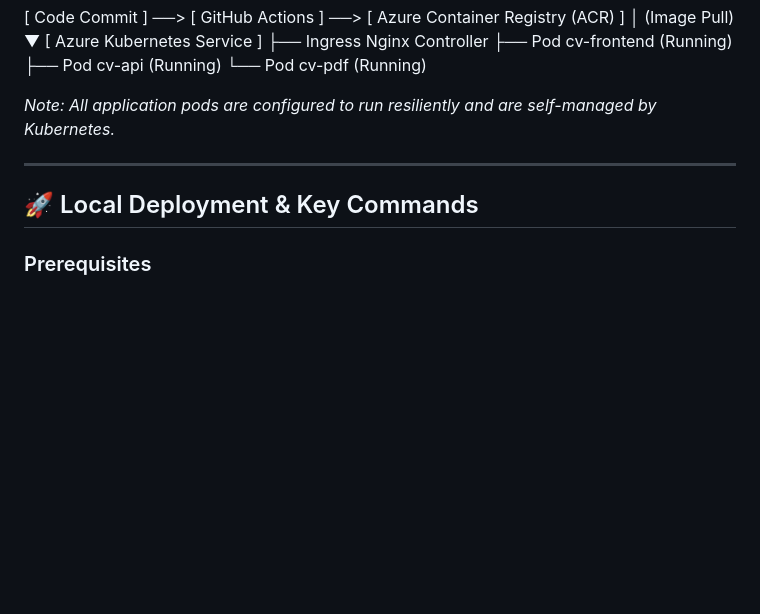
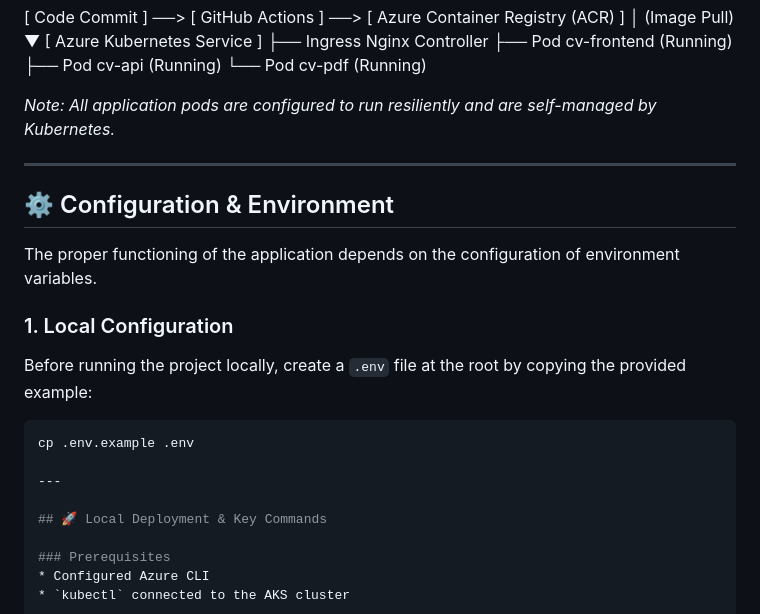
Before and after one commit to jaims-31/cloud-native-cv, a Markdown page: README.md, the part around the change. Drawn GitHub-style; blank space fills up the shorter version.

Commit message:
Add configuration and environment setup details
Add configuration section with local setup instructions.

````diff
--- a/README.md
+++ b/README.md
@@ -66,6 +66,18 @@ The code lifecycle is fully automated using a GitHub Actions pipeline (`ci.yml`)
 
 ---
 
+## ⚙️ Configuration & Environment
+
+The proper functioning of the application depends on the configuration of environment variables.
+
+### 1. Local Configuration
+Before running the project locally, create a `.env` file at the root by copying the provided example:
+
+```bash
+cp .env.example .env
+
+---
+
 ## 🚀 Local Deployment & Key Commands
 
 ### Prerequisites
````
